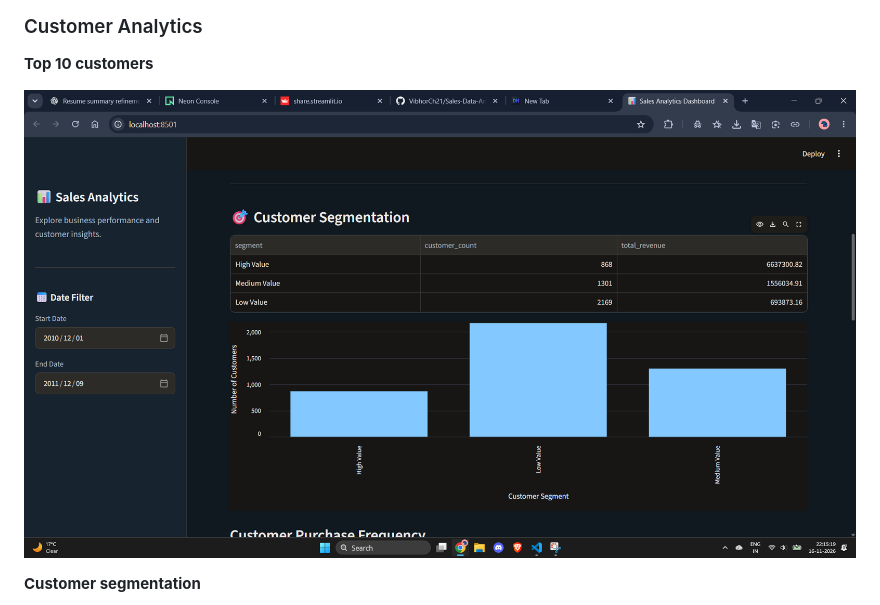
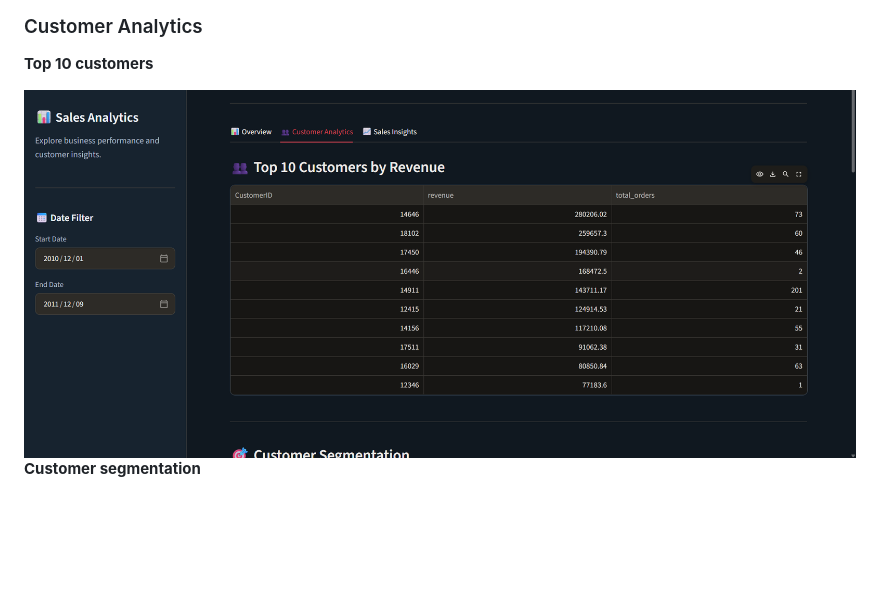
Before and after one commit to VibhorCh21/Sales-Data-Analytics, a Markdown page: README.md, the part around the change. GitHub-like rendering; pictures changed too: screenshots/top-customers-clean.png (added); blank space fills up the shorter version.

Commit message:
Add clean top customers screenshot

```diff
--- a/README.md
+++ b/README.md
@@ -19,8 +19,7 @@ These screenshots show the dashboard using the full available date range in the
 
 **Top 10 customers**
 
-![Top 10 Customers by Revenue](screenshots/top-customers.png)
-
+![Top 10 Customers by Revenue](screenshots/top-customers-clean.png)
 **Customer segmentation**
 
 ![Customer Segmentation](screenshots/customer-segmentation.png)
```
